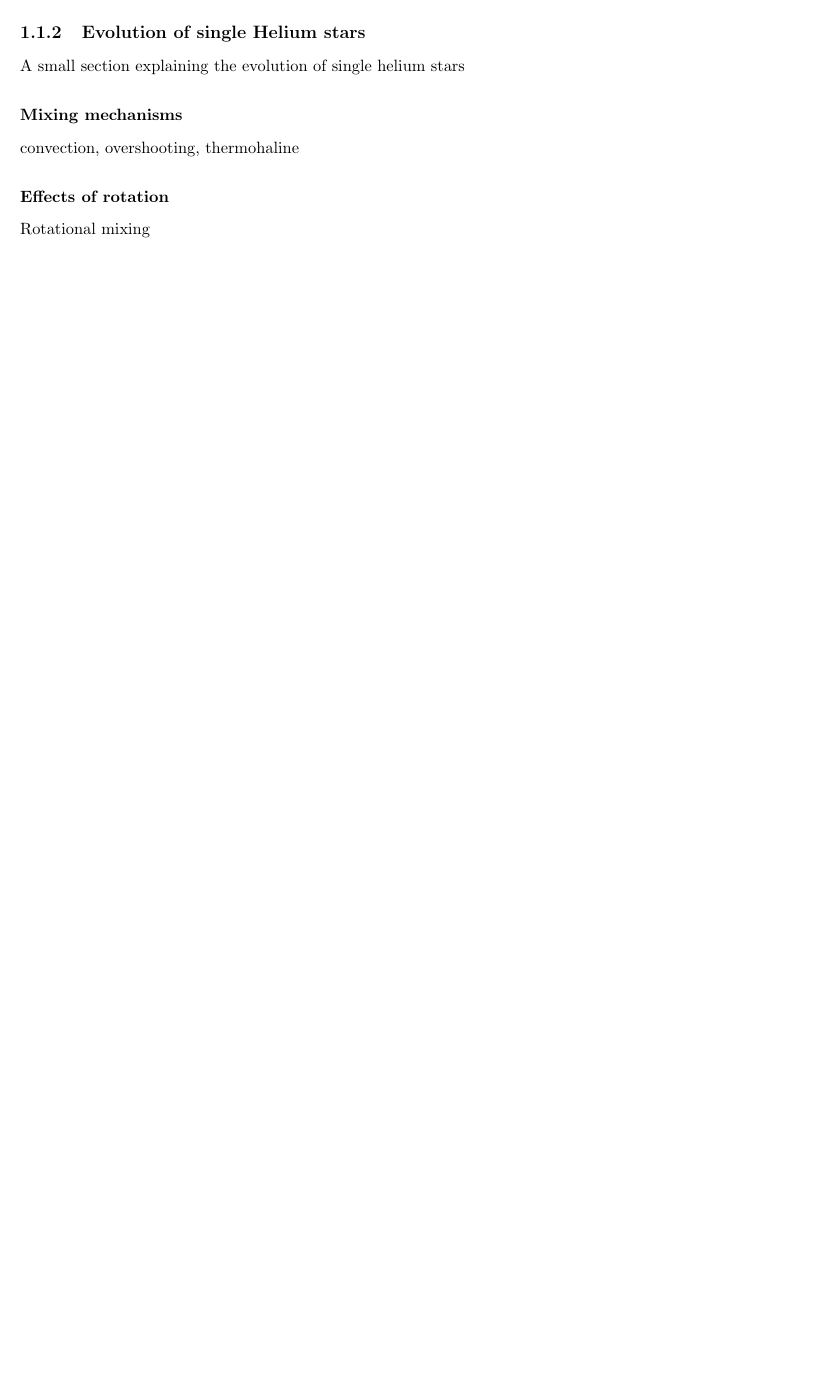
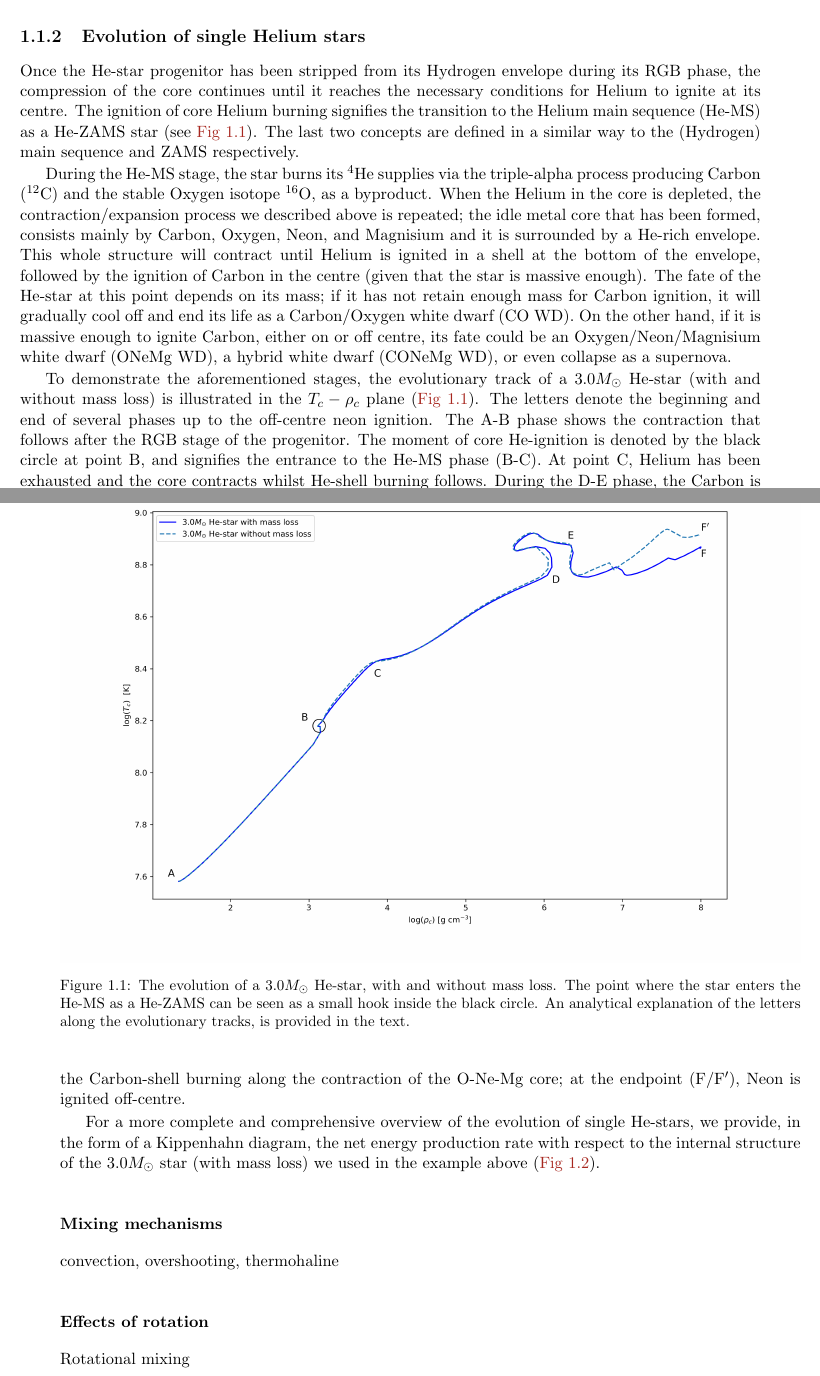
Before and after one commit to schanlar/MSc-Thesis, a LaTeX thesis (chapters/chapter1/chapter1.tex): part of page 2 of 3 before the commit and two parts of pages 2 and 3 of 5 after it, the two joined at a grey line, cut so that both start at the same text, the shorter picture padded with empty space. Compiled offline with pdfLaTeX.

Commit message:
Evolution of He-stars section added

```diff
--- a/chapters/chapter1/chapter1.tex
+++ b/chapters/chapter1/chapter1.tex
@@ -39,4 +39,18 @@
 
 			\subsection{Evolution of single Helium stars}
 
-				A small section explaining the evolution of single helium stars
+				%A small section explaining the evolution of single helium stars
+				Once the He-star progenitor has been stripped from its Hydrogen envelope during its RGB phase, the compression of the core continues until it reaches the necessary conditions for Helium to ignite at its centre. The ignition of core Helium burning signifies the transition to the Helium main sequence (He-MS) as a He-ZAMS star (see \hyperref[fig:T_rho_plane_ch1]{Fig 1.1}). The last two concepts are defined in a similar way to the (Hydrogen) main sequence and ZAMS respectively.
+
+				During the He-MS stage, the star burns its $^4$He supplies via the triple-alpha process producing Carbon ($^{12}$C) and the stable Oxygen isotope $^{16}$O, as a byproduct. When the Helium in the core is depleted, the contraction/expansion process we described above is repeated; the idle metal core that has been formed, consists mainly by Carbon, Oxygen, Neon, and Magnisium and it is surrounded by a He-rich envelope. This whole structure will contract until Helium is ignited in a shell at the bottom of the envelope, followed by the ignition of Carbon in the centre (given that the star is massive enough). The fate of the He-star at this point depends on its mass; if it has not retain enough mass for Carbon ignition, it will gradually cool off and end its life as a Carbon/Oxygen white dwarf (CO WD). On the other hand, if it is massive enough to ignite Carbon, either on or off centre, its fate could be an Oxygen/Neon/Magnisium white dwarf (ONeMg WD), a hybrid white dwarf (CONeMg WD), or even collapse as a supernova.
+
+				\begin{figure}[t]
+					\centering
+					\includegraphics[width=\textwidth]{../../figures/T_rho_plane_ch1.png}
+					\caption{The evolution of a $3.0 M_{\odot}$ He-star, with and without mass loss. The point where the star enters the He-MS as a He-ZAMS can be seen as a small hook inside the black circle. An analytical explanation of the letters along the evolutionary tracks, is provided in the text.}
+					\label{fig:T_rho_plane_ch1}
+				\end{figure}
+
+				To demonstrate the aforementioned stages, the evolutionary track of a $3.0 M_{\odot}$ He-star (with and without mass loss) is illustrated in the $T_c - \rho_c$ plane (\hyperref[fig:T_rho_plane_ch1]{Fig 1.1}). The letters denote the beginning and end of several phases up to the off-centre neon ignition. The A-B phase shows the contraction that follows after the RGB stage of the progenitor. The moment of core He-ignition is denoted by the black circle at point B, and signifies the entrance to the He-MS phase (B-C). At point C, Helium has been exhausted and the core contracts whilst He-shell burning follows. During the D-E phase, the Carbon is ignited in the core making a loop in the diagram around $\rho_c = 10^6$ g cm$^{-3}$. Finally, the E-F/F$^\prime$ shows the Carbon-shell burning along the contraction of the O-Ne-Mg core; at the endpoint (F/F$^\prime$), Neon is ignited off-centre.
+
+				For a more complete and comprehensive overview of the evolution of single He-stars, we provide, in the form of a Kippenhahn diagram, the net energy production rate with respect to the internal structure of the $3.0 M_{\odot}$ star (with mass loss) we used in the example above (\hyperref[fig:Kipp_3p0_ch1]{Fig 1.2}).
@@ -43,3 +62,11 @@
+					\label{fig:Kipp_3p0_ch1}
+				\end{figure}
+
+
+
+
+
+
 
 					\subsubsection{Mixing mechanisms}
 
```
Also changed, not shown: chapters/chapter1/chapter1.pdf, chapters/chapter1/chapter1.tex (11 more changed lines), 4 other files.
